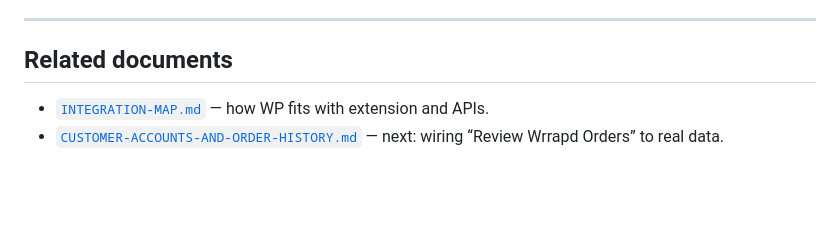
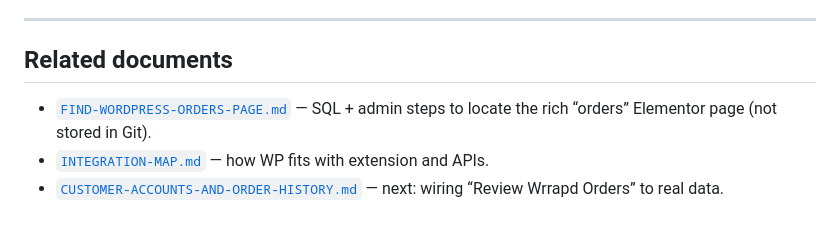
Before and after one commit to phill86518/WrrapdExtension-main, a Markdown page: docs/WORDPRESS-SITE-EDITS-LOG.md, the part around the change. GitHub-like rendering; blank space fills up the shorter version.

Commit message:
Add guide to locate rich orders Elementor page via WP DB queries
Made-with: Cursor

```diff
--- a/docs/WORDPRESS-SITE-EDITS-LOG.md
+++ b/docs/WORDPRESS-SITE-EDITS-LOG.md
@@ -70,5 +70,6 @@ WordPress + Elementor + Hello theme content mostly lives **in the production dat
 
 ## Related documents
 
+- [`FIND-WORDPRESS-ORDERS-PAGE.md`](FIND-WORDPRESS-ORDERS-PAGE.md) — SQL + admin steps to locate the rich “orders” Elementor page (not stored in Git).
 - [`INTEGRATION-MAP.md`](INTEGRATION-MAP.md) — how WP fits with extension and APIs.
 - [`CUSTOMER-ACCOUNTS-AND-ORDER-HISTORY.md`](CUSTOMER-ACCOUNTS-AND-ORDER-HISTORY.md) — next: wiring “Review Wrrapd Orders” to real data.
```
Also changed, not shown: docs/FIND-WORDPRESS-ORDERS-PAGE.md (added, +70 -0 lines).
